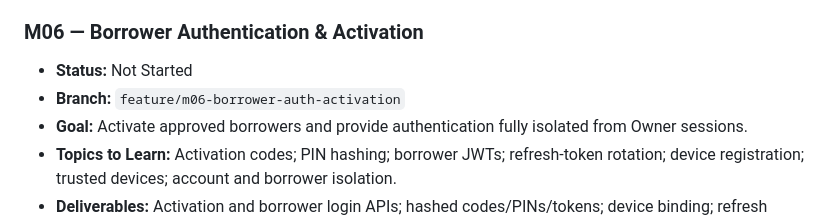
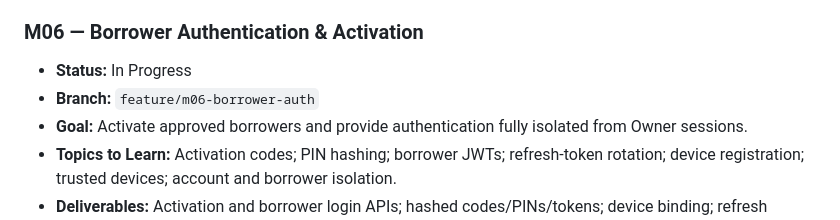
Before and after one commit to nelson1869-ai/nelson-lending-v2, a Markdown page: ROADMAP.md, the part around the change. Rendered like a GitHub page.

Commit message:
docs: align m06 learning branch

```diff
--- a/ROADMAP.md
+++ b/ROADMAP.md
@@ -114,8 +114,8 @@ never force-pushed or merged without explicit review approval.
 
 ### M06 — Borrower Authentication & Activation
 
-- **Status:** Not Started
-- **Branch:** `feature/m06-borrower-auth-activation`
+- **Status:** In Progress
+- **Branch:** `feature/m06-borrower-auth`
 - **Goal:** Activate approved borrowers and provide authentication fully isolated from Owner sessions.
 - **Topics to Learn:** Activation codes; PIN hashing; borrower JWTs; refresh-token rotation; device registration; trusted devices; account and borrower isolation.
 - **Deliverables:** Activation and borrower login APIs; hashed codes/PINs/tokens; device binding; refresh rotation; logout/revocation.
```
